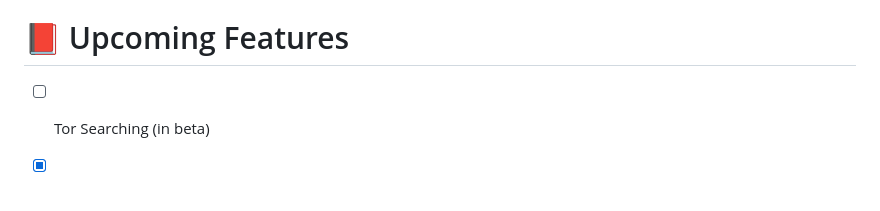
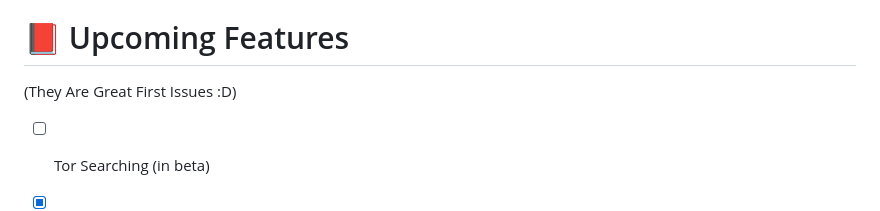
Before and after one commit to Alfredredbird/tookie-osint, a Markdown page: README.md, the part around the change. GitHub-like rendering; blank space fills up the shorter version.

```diff
--- a/README.md
+++ b/README.md
@@ -115,7 +115,7 @@ There Is A Lot Lol
 
 
 # 📕 Upcoming Features
-
+ (They Are Great First Issues :D)
 - [ ] Tor Searching (in beta)
 - [x] better site generation
 - [X] updater
```
